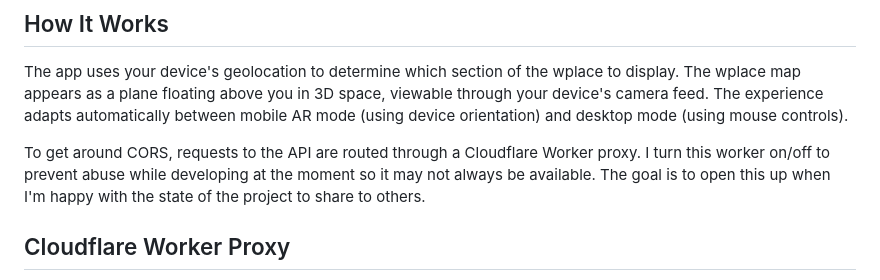
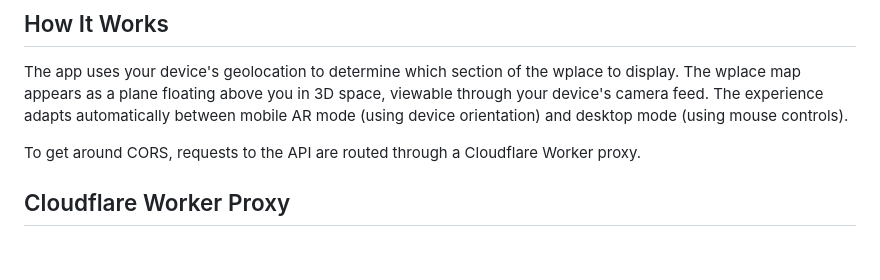
Before and after one commit to deezuus/wplace-ar, a Markdown page: README.md, the part around the change. GitHub-like rendering; blank space fills up the shorter version.

```diff
--- a/README.md
+++ b/README.md
@@ -20,7 +20,7 @@ A augmented reality webapp that overlays [wplace.live](https://wplace.live/) art
 
 The app uses your device's geolocation to determine which section of the wplace to display. The wplace map appears as a plane floating above you in 3D space, viewable through your device's camera feed. The experience adapts automatically between mobile AR mode (using device orientation) and desktop mode (using mouse controls).
 
-To get around CORS, requests to the API are routed through a Cloudflare Worker proxy. I turn this worker on/off to prevent abuse while developing at the moment so it may not always be available. The goal is to open this up when I'm happy with the state of the project to share to others.
+To get around CORS, requests to the API are routed through a Cloudflare Worker proxy.
 
 ## Cloudflare Worker Proxy
 
```
